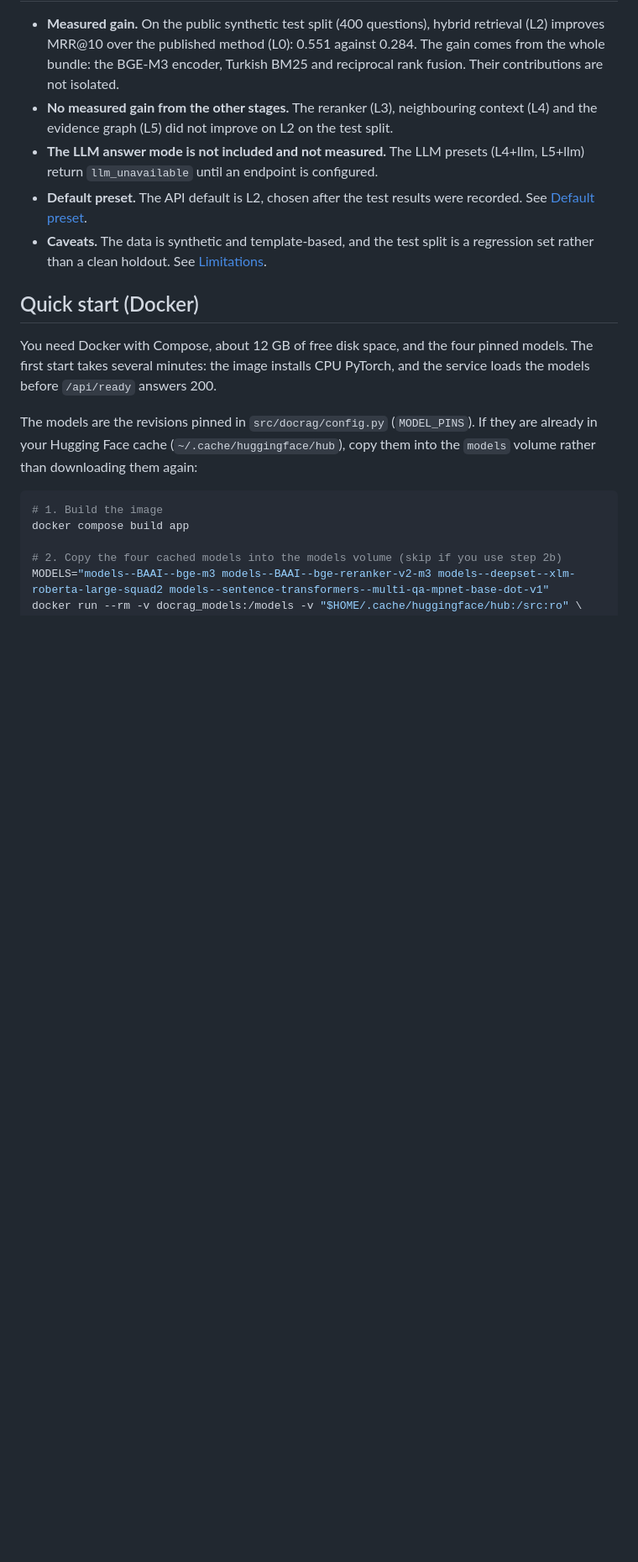
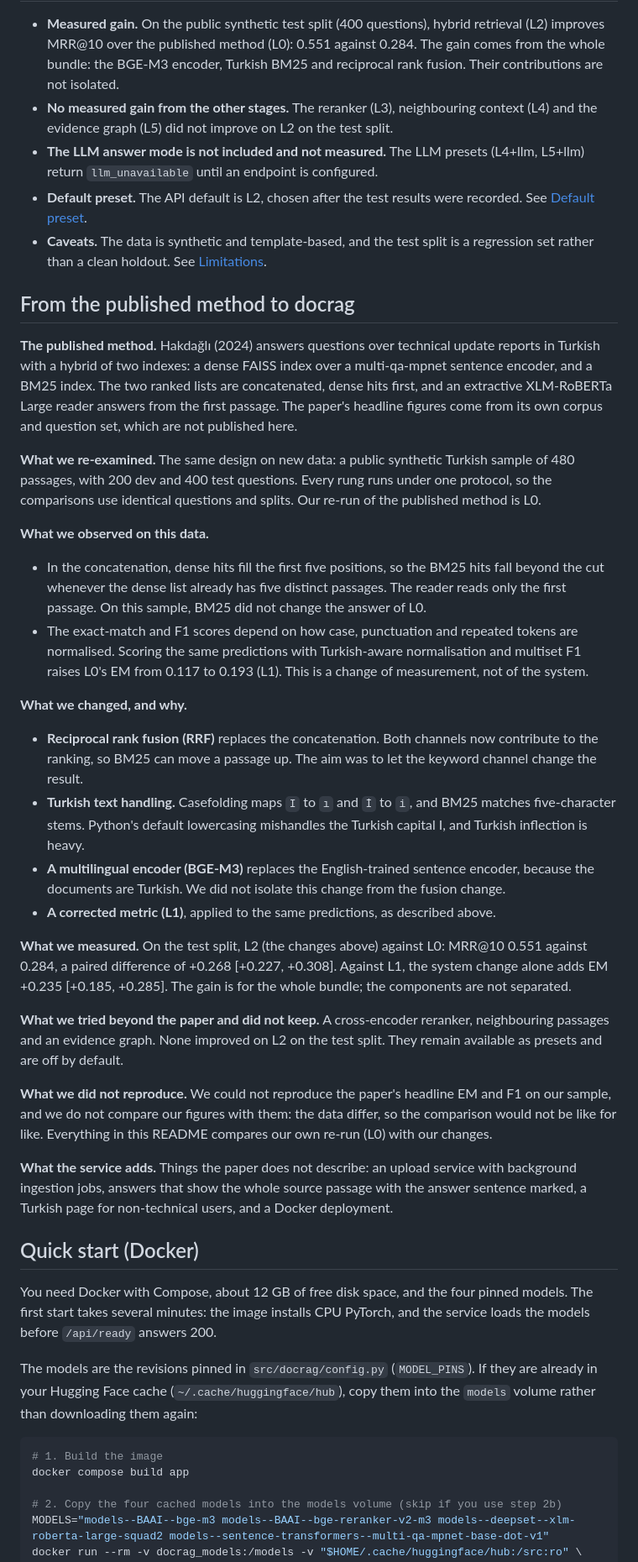
Before and after one commit to ozlemhakdagli/consultqa, a Markdown page: README.md, the part around the change. Shown at 84% size. Drawn GitHub-style; blank space fills up the shorter version.

Commit message:
Explain how docrag differs from the published method and why
Describes the published design, what was observed on the new synthetic data, each change with its reason, and what was measured and not kept. States that the paper's headline figures were not reproduced and are not compared.

Co-Authored-By: Claude Haiku 5.5 <noreply@anthropic.com>

```diff
--- a/README.md
+++ b/README.md
@@ -11,6 +11,32 @@ docrag answers questions about your documents and shows the passage each answer
 - **The LLM answer mode is not included and not measured.** The LLM presets (L4+llm, L5+llm) return `llm_unavailable` until an endpoint is configured.
 - **Default preset.** The API default is L2, chosen after the test results were recorded. See [Default preset](#default-preset).
 - **Caveats.** The data is synthetic and template-based, and the test split is a regression set rather than a clean holdout. See [Limitations](#limitations).
+
+## From the published method to docrag
+
+**The published method.** Hakdağlı (2024) answers questions over technical update reports in Turkish with a hybrid of two indexes: a dense FAISS index over a multi-qa-mpnet sentence encoder, and a BM25 index. The two ranked lists are concatenated, dense hits first, and an extractive XLM-RoBERTa Large reader answers from the first passage. The paper's headline figures come from its own corpus and question set, which are not published here.
+
+**What we re-examined.** The same design on new data: a public synthetic Turkish sample of 480 passages, with 200 dev and 400 test questions. Every rung runs under one protocol, so the comparisons use identical questions and splits. Our re-run of the published method is L0.
+
+**What we observed on this data.**
+
+- In the concatenation, dense hits fill the first five positions, so the BM25 hits fall beyond the cut whenever the dense list already has five distinct passages. The reader reads only the first passage. On this sample, BM25 did not change the answer of L0.
+- The exact-match and F1 scores depend on how case, punctuation and repeated tokens are normalised. Scoring the same predictions with Turkish-aware normalisation and multiset F1 raises L0's EM from 0.117 to 0.193 (L1). This is a change of measurement, not of the system.
+
+**What we changed, and why.**
+
+- **Reciprocal rank fusion (RRF)** replaces the concatenation. Both channels now contribute to the ranking, so BM25 can move a passage up. The aim was to let the keyword channel change the result.
+- **Turkish text handling.** Casefolding maps `I` to `ı` and `İ` to `i`, and BM25 matches five-character stems. Python's default lowercasing mishandles the Turkish capital I, and Turkish inflection is heavy.
+- **A multilingual encoder (BGE-M3)** replaces the English-trained sentence encoder, because the documents are Turkish. We did not isolate this change from the fusion change.
+- **A corrected metric (L1)**, applied to the same predictions, as described above.
+
+**What we measured.** On the test split, L2 (the changes above) against L0: MRR@10 0.551 against 0.284, a paired difference of +0.268 [+0.227, +0.308]. Against L1, the system change alone adds EM +0.235 [+0.185, +0.285]. The gain is for the whole bundle; the components are not separated.
+
+**What we tried beyond the paper and did not keep.** A cross-encoder reranker, neighbouring passages and an evidence graph. None improved on L2 on the test split. They remain available as presets and are off by default.
+
+**What we did not reproduce.** We could not reproduce the paper's headline EM and F1 on our sample, and we do not compare our figures with them: the data differ, so the comparison would not be like for like. Everything in this README compares our own re-run (L0) with our changes.
+
+**What the service adds.** Things the paper does not describe: an upload service with background ingestion jobs, answers that show the whole source passage with the answer sentence marked, a Turkish page for non-technical users, and a Docker deployment.
 
 ## Quick start (Docker)
 
```
